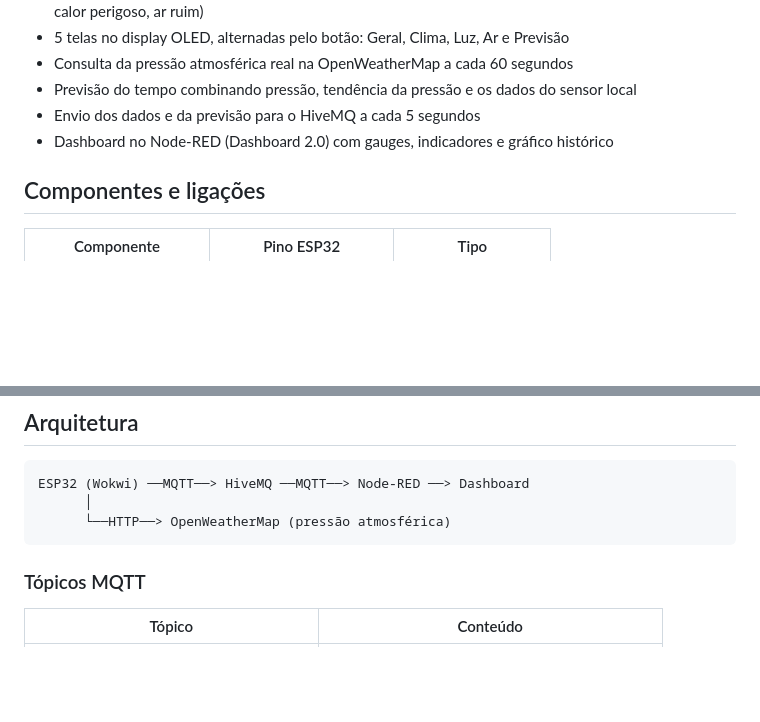
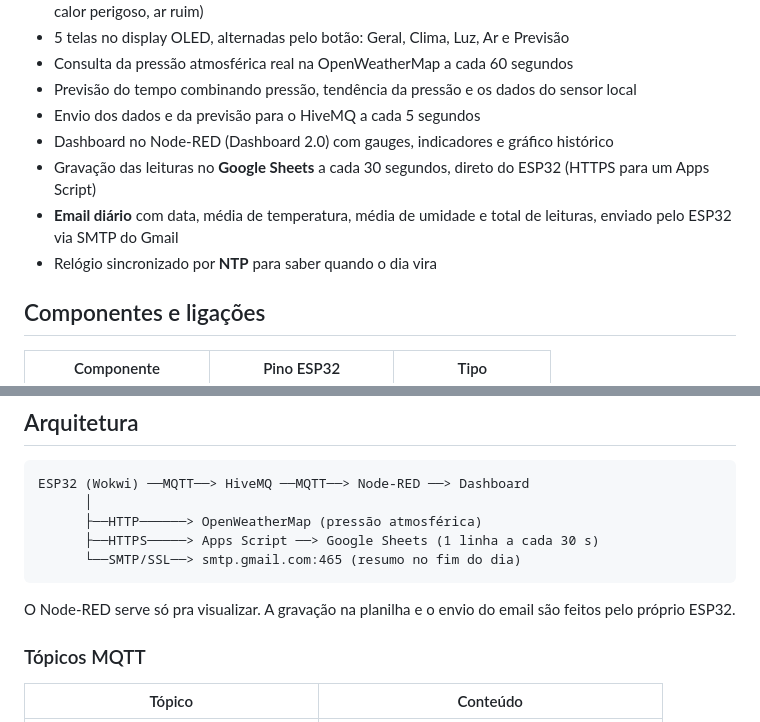
Before and after one commit to andredx12/aeroclima-esp32, a Markdown page: README.md, 2 parts joined by grey strips. GitHub-like rendering; blank space fills up the shorter version.

````diff
--- a/README.md
+++ b/README.md
@@ -31,6 +40,9 @@ Estação meteorológica simulada no **Wokwi** com ESP32 em **MicroPython**, que
 - Previsão do tempo combinando pressão, tendência da pressão e os dados do sensor local
 - Envio dos dados e da previsão para o HiveMQ a cada 5 segundos
 - Dashboard no Node-RED (Dashboard 2.0) com gauges, indicadores e gráfico histórico
+- Gravação das leituras no **Google Sheets** a cada 30 segundos, direto do ESP32 (HTTPS para um Apps Script)
+- **Email diário** com data, média de temperatura, média de umidade e total de leituras, enviado pelo ESP32 via SMTP do Gmail
+- Relógio sincronizado por **NTP** para saber quando o dia vira
 
 ## Componentes e ligações
 
@@ -49,8 +61,12 @@ Os sensores analógicos usam o ADC1 (pinos 34 e 35) porque o ADC2 fica indispon
 ```
 ESP32 (Wokwi) ──MQTT──> HiveMQ ──MQTT──> Node-RED ──> Dashboard
       │
-      └──HTTP──> OpenWeatherMap (pressão atmosférica)
+      ├──HTTP──────> OpenWeatherMap (pressão atmosférica)
+      ├──HTTPS─────> Apps Script ──> Google Sheets (1 linha a cada 30 s)
+      └──SMTP/SSL──> smtp.gmail.com:465 (resumo no fim do dia)
 ```
+
+O Node-RED serve só pra visualizar. A gravação na planilha e o envio do email são feitos pelo próprio ESP32.
 
 ### Tópicos MQTT
 
````
Also changed, not shown: other parts of README.md (+43 -4 lines), imagens/dashboard.png, imagens/email.png (added), imagens/historico.png (added), imagens/planilha.png (added), 5 other files.
